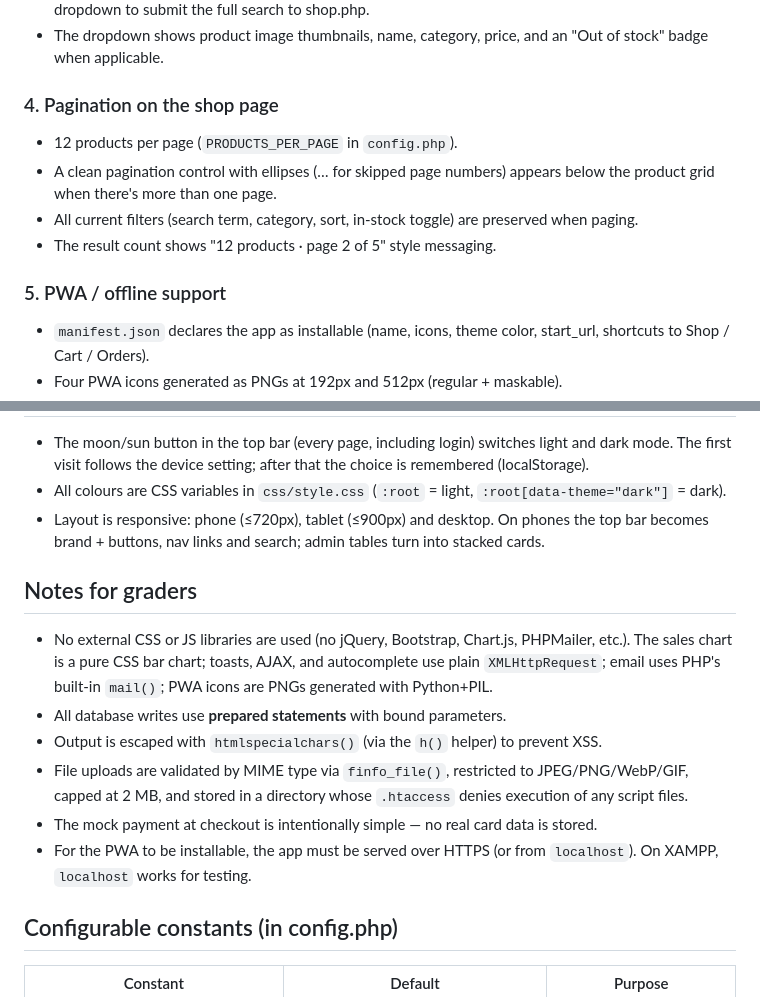
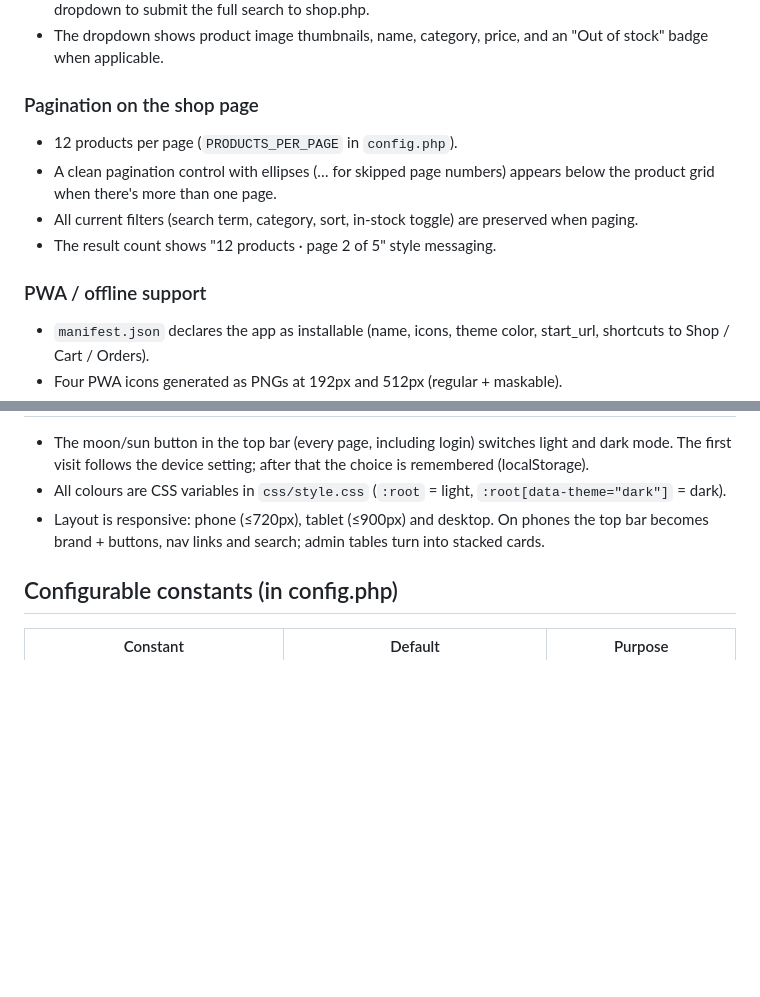
Before and after one commit to dudeletsgotohell09-png/Online-Grocery-Store-Management---Fresh-, a Markdown page: README.md, 2 parts joined by grey strips. Rendered like a GitHub page; blank space fills up the shorter version.

```diff
--- a/README.md
+++ b/README.md
@@ -79,7 +26,7 @@ Coupon codes to try at checkout:
 - The dropdown shows product image thumbnails, name, category, price, and an
   "Out of stock" badge when applicable.
 
-### 4. Pagination on the shop page
+### Pagination on the shop page
 - 12 products per page (`PRODUCTS_PER_PAGE` in `config.php`).
 - A clean pagination control with ellipses (… for skipped page numbers) appears
   below the product grid when there's more than one page.
@@ -87,7 +34,7 @@ Coupon codes to try at checkout:
   preserved when paging.
 - The result count shows "12 products · page 2 of 5" style messaging.
 
-### 5. PWA / offline support
+### PWA / offline support
 - `manifest.json` declares the app as installable (name, icons, theme color,
   start_url, shortcuts to Shop / Cart / Orders).
 - Four PWA icons generated as PNGs at 192px and 512px (regular + maskable).
@@ -206,22 +153,6 @@ fresh-grocery/
   the top bar becomes brand + buttons, nav links and search; admin tables turn
   into stacked cards.
 
-## Notes for graders
-- No external CSS or JS libraries are used (no jQuery, Bootstrap, Chart.js,
-  PHPMailer, etc.). The sales chart is a pure CSS bar chart; toasts, AJAX,
-  and autocomplete use plain `XMLHttpRequest`; email uses PHP's built-in
-  `mail()`; PWA icons are PNGs generated with Python+PIL.
-- All database writes use **prepared statements** with bound parameters.
-- Output is escaped with `htmlspecialchars()` (via the `h()` helper) to
-  prevent XSS.
-- File uploads are validated by MIME type via `finfo_file()`, restricted to
-  JPEG/PNG/WebP/GIF, capped at 2 MB, and stored in a directory whose
-  `.htaccess` denies execution of any script files.
-- The mock payment at checkout is intentionally simple — no real card data is
-  stored.
-- For the PWA to be installable, the app must be served over HTTPS (or from
-  `localhost`). On XAMPP, `localhost` works for testing.
-
 ## Configurable constants (in config.php)
 | Constant | Default | Purpose |
 |----------|---------|---------|
```
Also changed, not shown: other parts of README.md (+3 -56 lines).
